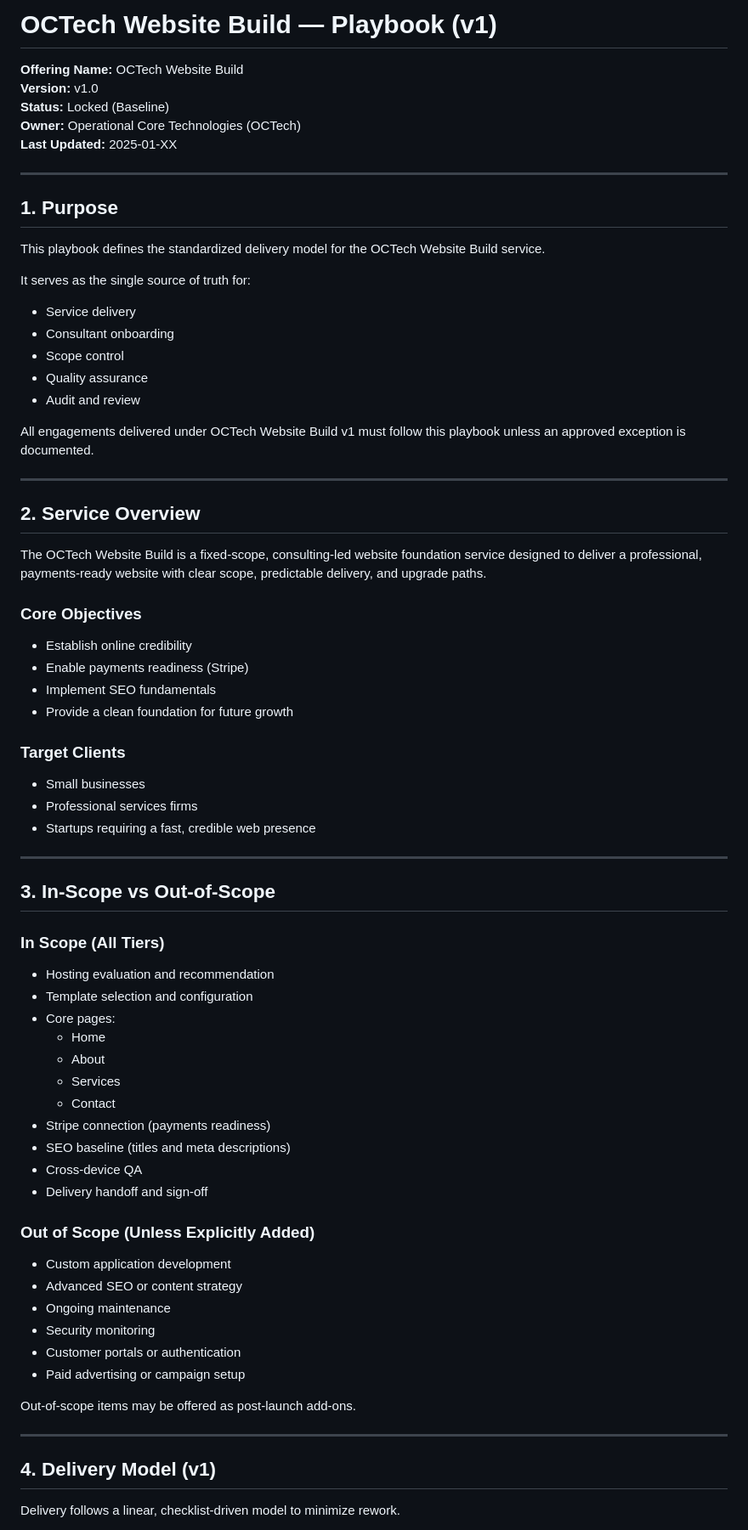
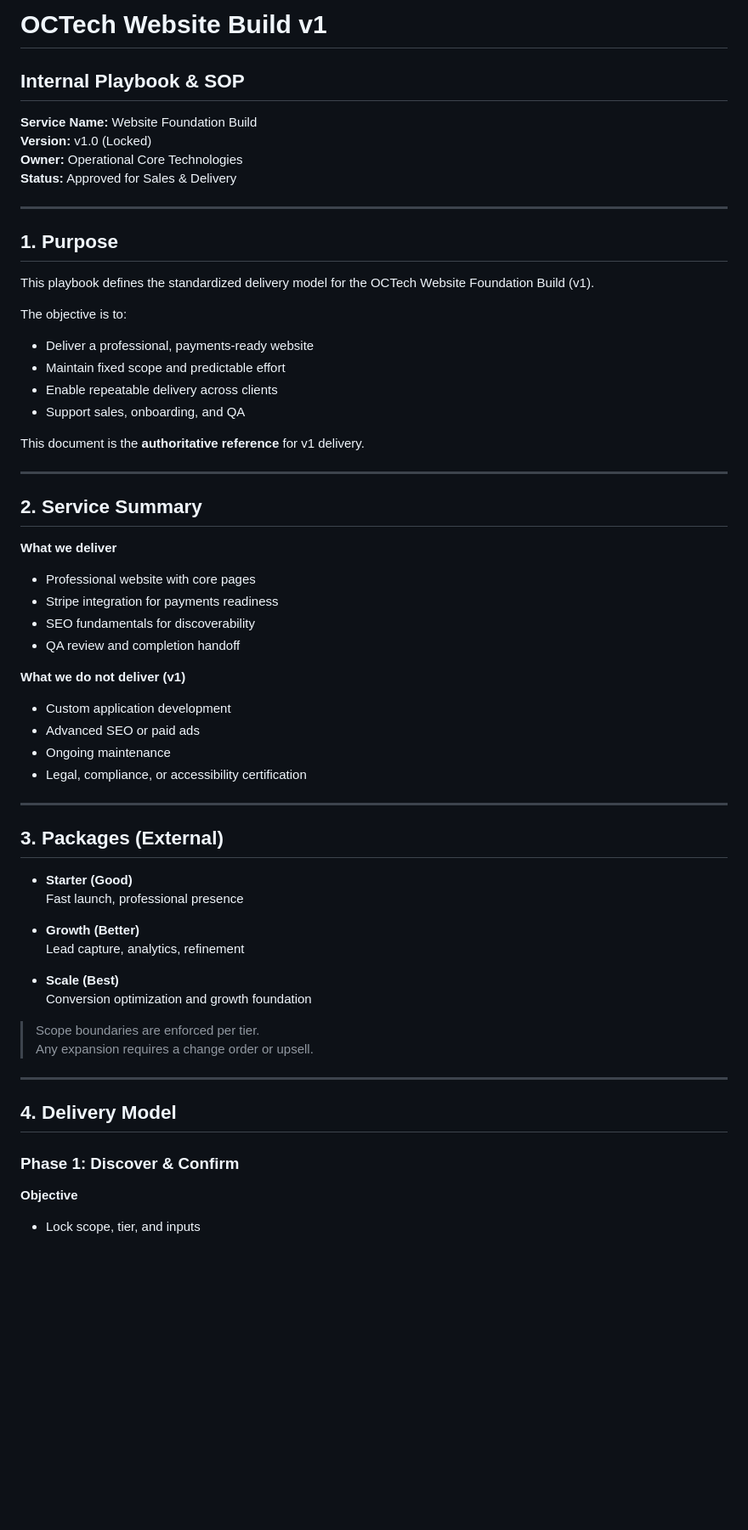
Before and after one commit to bolan004/Project-Website, a Markdown page: README.md, the part around one of its changes. Shown at 85% size. Drawn GitHub-style; blank space fills up the shorter version.

```diff
--- a/README.md
+++ b/README.md
@@ -1,73 +1,62 @@
-# OCTech Website Build — Playbook (v1)
+# OCTech Website Build v1
+## Internal Playbook & SOP
 
-**Offering Name:** OCTech Website Build
-**Version:** v1.0
-**Status:** Locked (Baseline)
-**Owner:** Operational Core Technologies (OCTech)
-**Last Updated:** 2025-01-XX
+**Service Name:** Website Foundation Build
+**Version:** v1.0 (Locked)
+**Owner:** Operational Core Technologies
+**Status:** Approved for Sales & Delivery
 
 ---
 
 ## 1. Purpose
 
-This playbook defines the standardized delivery model for the OCTech Website Build service.
+This playbook defines the standardized delivery model for the OCTech Website Foundation Build (v1).
 
-It serves as the single source of truth for:
-- Service delivery
-- Consultant onboarding
-- Scope control
-- Quality assurance
-- Audit and review
+The objective is to:
+- Deliver a professional, payments-ready website
+- Maintain fixed scope and predictable effort
+- Enable repeatable delivery across clients
+- Support sales, onboarding, and QA
 
-All engagements delivered under OCTech Website Build v1 must follow this playbook unless an approved exception is documented.
+This document is the **authoritative reference** for v1 delivery.
 
 ---
 
-## 2. Service Overview
+## 2. Service Summary
 
-The OCTech Website Build is a fixed-scope, consulting-led website foundation service designed to deliver a professional, payments-ready website with clear scope, predictable delivery, and upgrade paths.
+**What we deliver**
+- Professional website with core pages
+- Stripe integration for payments readiness
+- SEO fundamentals for discoverability
+- QA review and completion handoff
 
-### Core Objectives
-- Establish online credibility
-- Enable payments readiness (Stripe)
-- Implement SEO fundamentals
-- Provide a clean foundation for future growth
-
-### Target Clients
-- Small businesses
-- Professional services firms
-- Startups requiring a fast, credible web presence
+**What we do not deliver (v1)**
+- Custom application development
+- Advanced SEO or paid ads
+- Ongoing maintenance
+- Legal, compliance, or accessibility certification
 
 ---
 
-## 3. In-Scope vs Out-of-Scope
+## 3. Packages (External)
 
-### In Scope (All Tiers)
-- Hosting evaluation and recommendation
-- Template selection and configuration
-- Core pages:
-  - Home
-  - About
-  - Services
-  - Contact
-- Stripe connection (payments readiness)
-- SEO baseline (titles and meta descriptions)
-- Cross-device QA
-- Delivery handoff and sign-off
+- **Starter (Good)**
+  Fast launch, professional presence
 
-### Out of Scope (Unless Explicitly Added)
-- Custom application development
-- Advanced SEO or content strategy
-- Ongoing maintenance
-- Security monitoring
-- Customer portals or authentication
-- Paid advertising or campaign setup
+- **Growth (Better)**
+  Lead capture, analytics, refinement
 
-Out-of-scope items may be offered as post-launch add-ons.
+- **Scale (Best)**
+  Conversion optimization and growth foundation
+
+> Scope boundaries are enforced per tier.
+> Any expansion requires a change order or upsell.
 
 ---
 
-## 4. Delivery Model (v1)
+## 4. Delivery Model
 
-Delivery follows a linear, checklist-driven model to minimize rework.
+### Phase 1: Discover & Confirm
+**Objective**
+- Lock scope, tier, and inputs
 
```
Also changed, not shown: other parts of README.md (+72 -79 lines).
